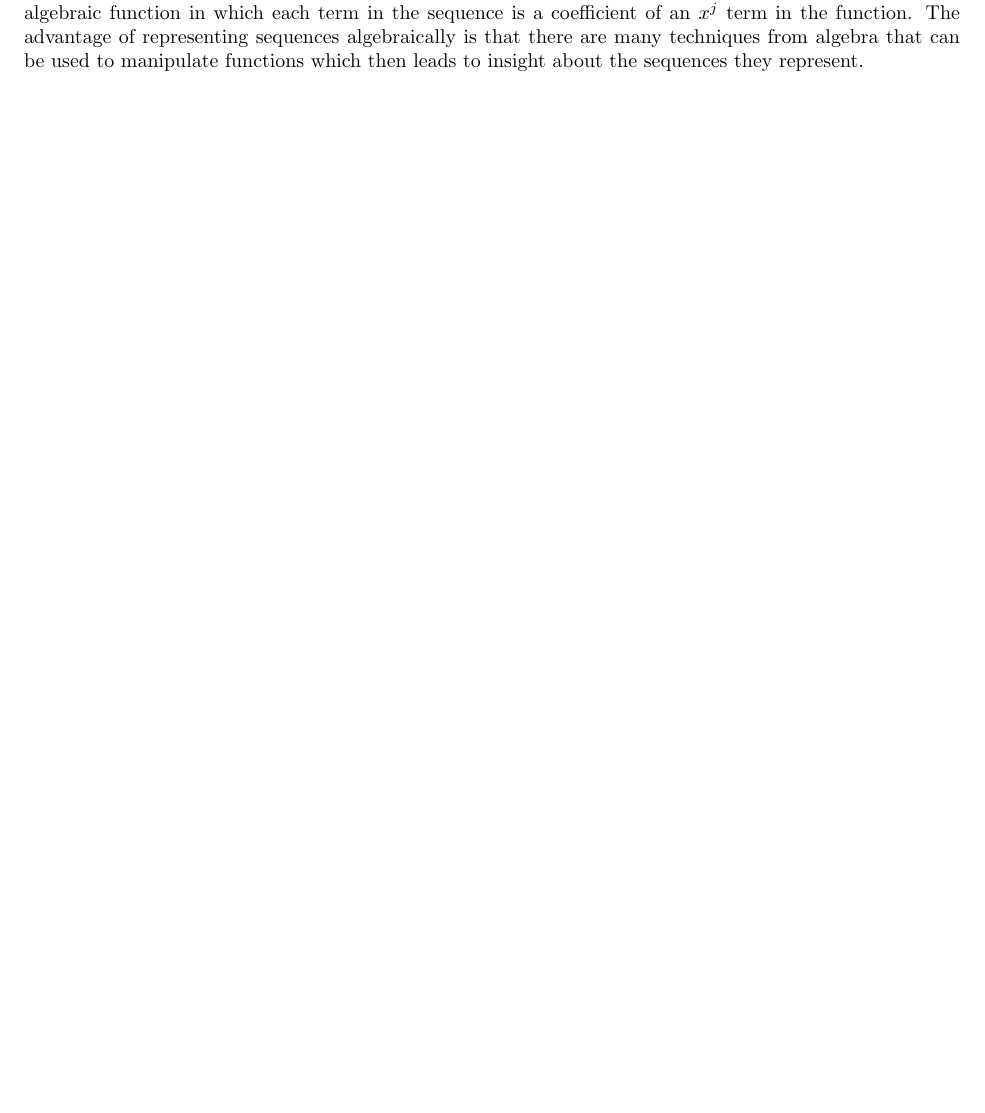
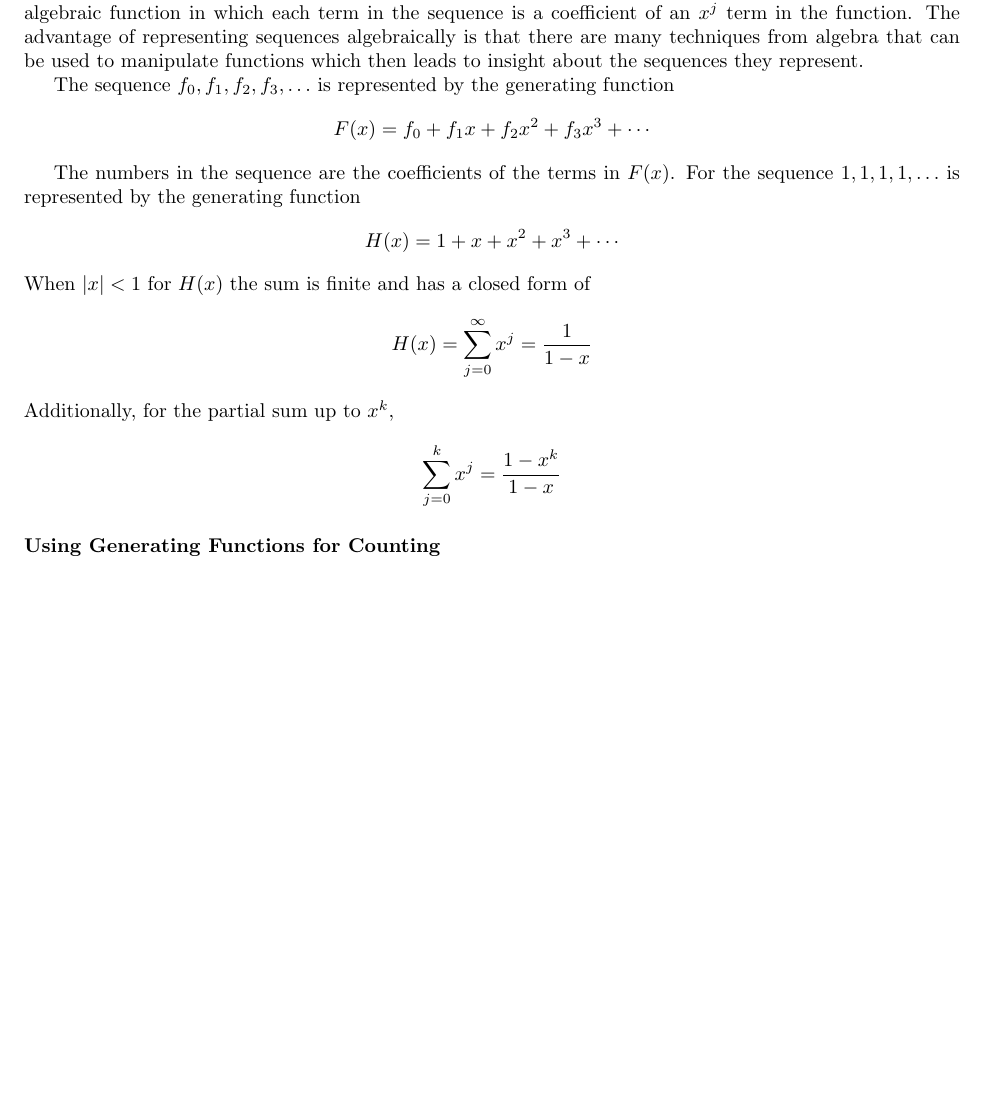
Before and after one commit to Ediblelnk/Kutztown-MAT, a LaTeX document (discrete-math/discrete-math.tex, which reads discrete-math/advanced-counting.tex): part of page 20 of 23, cut so that both start at the same text, the shorter picture padded with empty space. Compiled offline with pdfLaTeX.

Commit message:
working on discrete math

```diff
--- a/discrete-math/advanced-counting.tex
+++ b/discrete-math/advanced-counting.tex
@@ -90,3 +90,23 @@ Suppose that a function $f$ maps a set of $n$ elements to a target with $k$ elem
 
 \subsection{Generating functions}
 Generating functions are a powerful tool that can be used to solve a variety of problems related to counting and recurrence relations. A \bld{generating function} is a way of representing a sequence of number as a n algebraic function in which each term in the sequence is a coefficient of an $x^j$ term in the function. The advantage of representing sequences algebraically is that there are many techniques from algebra that can be used to manipulate functions which then leads to insight about the sequences they represent.
+
+The sequence $f_0,f_1,f_2,f_3,\ldots$ is represented by the generating function
+\[
+  F(x) = f_0 + f_1x + f_2x^2 + f_3x^3 + \cdots
+\]
+
+The numbers in the sequence are the coefficients of the terms in $F(x)$. For the sequence $1,1,1,1,\ldots$ is represented by the generating function
+\[
+  H(x) = 1 + x + x^2 + x^3 + \cdots
+\]
+When $|x|<1$ for $H(x)$ the sum is finite and has a closed form of
+\[
+  H(x) = \sum_{j=0}^{\infty} x^j = \frac{1}{1-x}
+\]
+Additionally, for the partial sum up to $x^k$,
+\[
+  \sum_{j=0}^{k} x^j = \frac{1-x^k}{1-x}
+\]
+
+\subsubsection*{Using Generating Functions for Counting}
```
Also changed, not shown: discrete-math/discrete-math.pdf.
